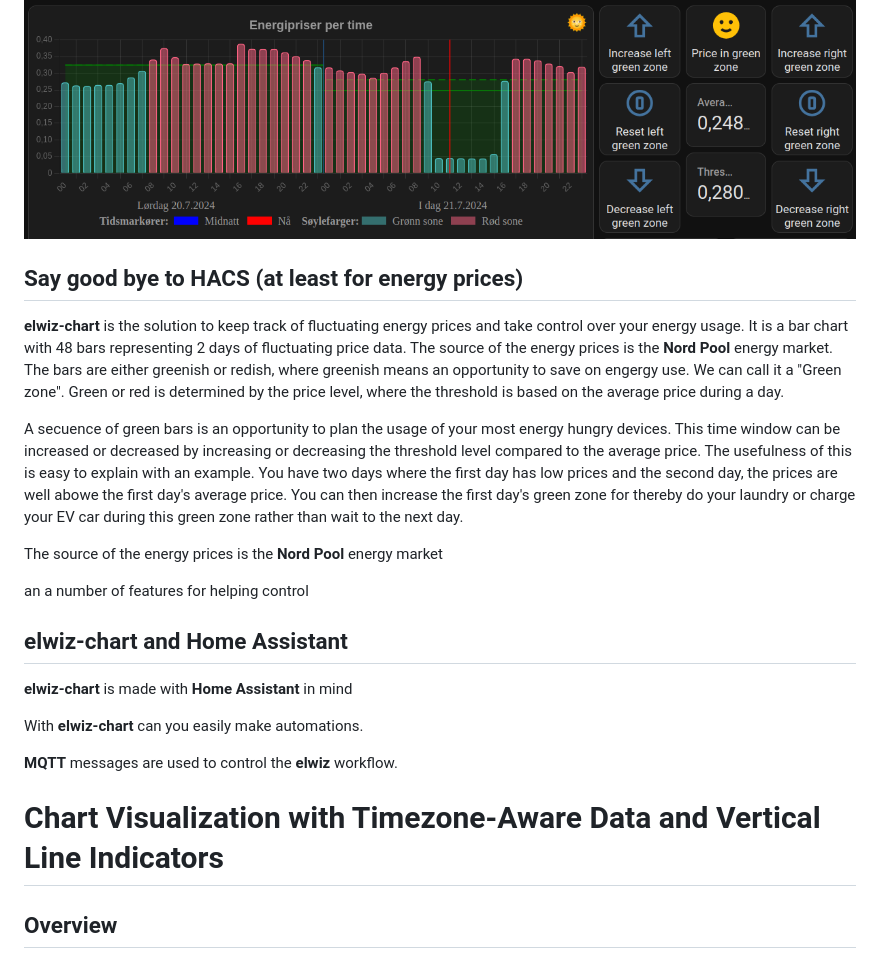
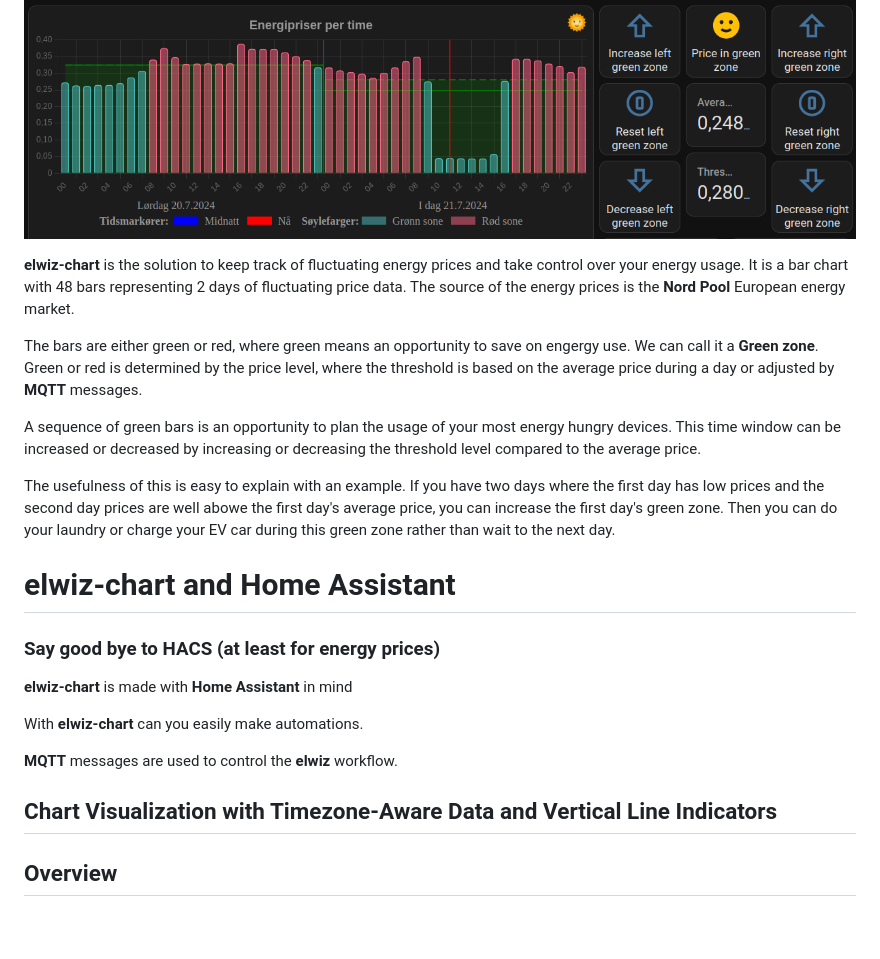
Before and after one commit to iotux/ElWiz, a Markdown page: doc/elwiz-chart.md, the part around the change. Drawn GitHub-style; blank space fills up the shorter version.

Commit message:
Added chart screenshot

```diff
--- a/doc/elwiz-chart.md
+++ b/doc/elwiz-chart.md
@@ -2,17 +2,17 @@
 
 ![elwiz-chart](https://github.com/iotux/ElWiz/blob/master/doc/chart_and_panel.png?raw=true)
 
-## Say good bye to HACS (at least for energy prices)
+**elwiz-chart** is the solution to keep track of fluctuating energy prices and take control over your energy usage. It is a bar chart with 48 bars representing 2 days of fluctuating price data. The source of the energy prices is the **Nord Pool** European energy market.
 
-**elwiz-chart** is the solution to keep track of fluctuating energy prices and take control over your energy usage. It is a bar chart with 48 bars representing 2 days of fluctuating price data. The source of the energy prices is the **Nord Pool** energy market. The bars are either greenish or redish, where greenish means an opportunity to save on engergy use. We can call it a "Green zone". Green or red is determined by the price level, where the threshold is based on the average price during a day.
+The bars are either green or red, where green means an opportunity to save on engergy use. We can call it a **Green zone**. Green or red is determined by the price level, where the threshold is based on the average price during a day or adjusted by **MQTT** messages.
 
-A secuence of green bars is an opportunity to plan the usage of your most energy hungry devices. This time window can be increased or decreased by increasing or decreasing the threshold level compared to the average price. The usefulness of this is easy to explain with an example. You have two days where the first day has low prices and the second day, the prices are well abowe the first day's average price. You can then increase the first day's green zone for thereby do your laundry or charge your EV car during this green zone rather than wait to the next day.
+A sequence of green bars is an opportunity to plan the usage of your most energy hungry devices. This time window can be increased or decreased by increasing or decreasing the threshold level compared to the average price.
 
-The source of the energy prices is the **Nord Pool** energy market
+The usefulness of this is easy to explain with an example. If you have two days where the first day has low prices and the second day prices are well abowe the first day's average price, you can increase the first day's green zone. Then you can do your laundry or charge your EV car during this green zone rather than wait to the next day.
 
-an a number of features for helping control
+# elwiz-chart and Home Assistant
 
-## elwiz-chart and Home Assistant
+### Say good bye to HACS (at least for energy prices)
 
 **elwiz-chart** is made with **Home Assistant** in mind
 
@@ -20,7 +20,7 @@ With **elwiz-chart** can you easily make automations.
 
 **MQTT** messages are used to control the **elwiz** workflow.
 
-# Chart Visualization with Timezone-Aware Data and Vertical Line Indicators
+## Chart Visualization with Timezone-Aware Data and Vertical Line Indicators
 
 ## Overview
 
```
